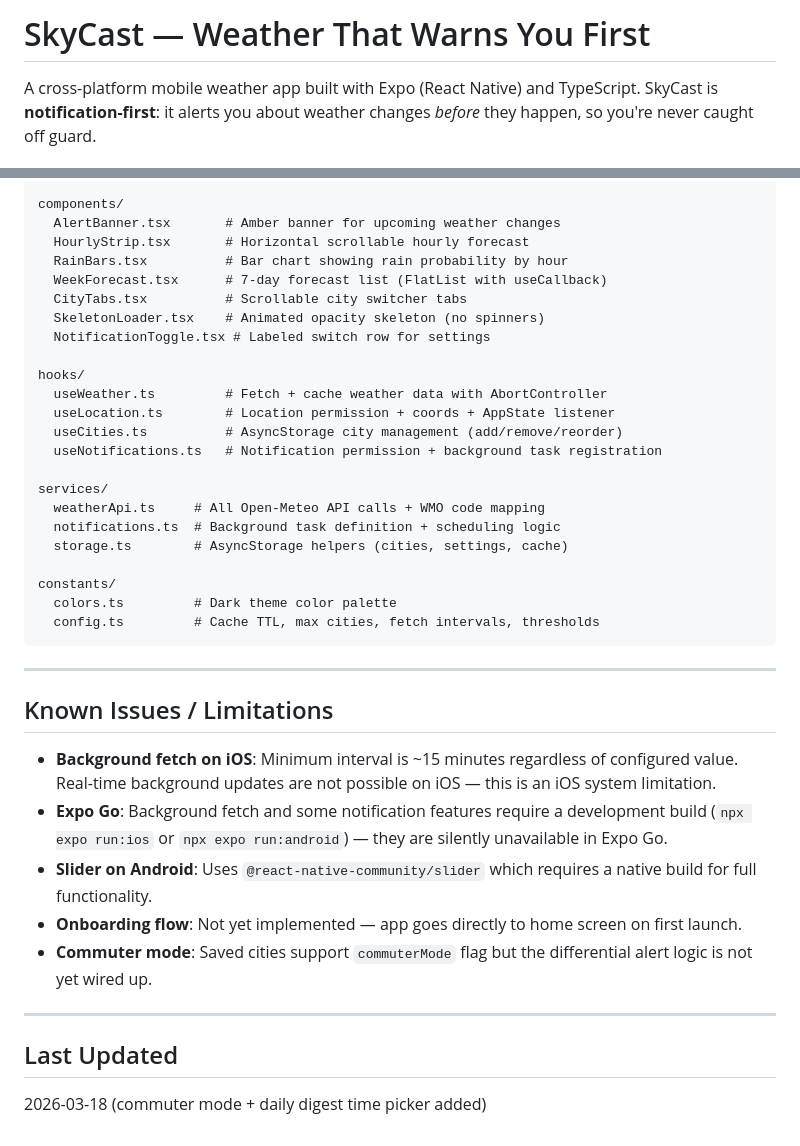
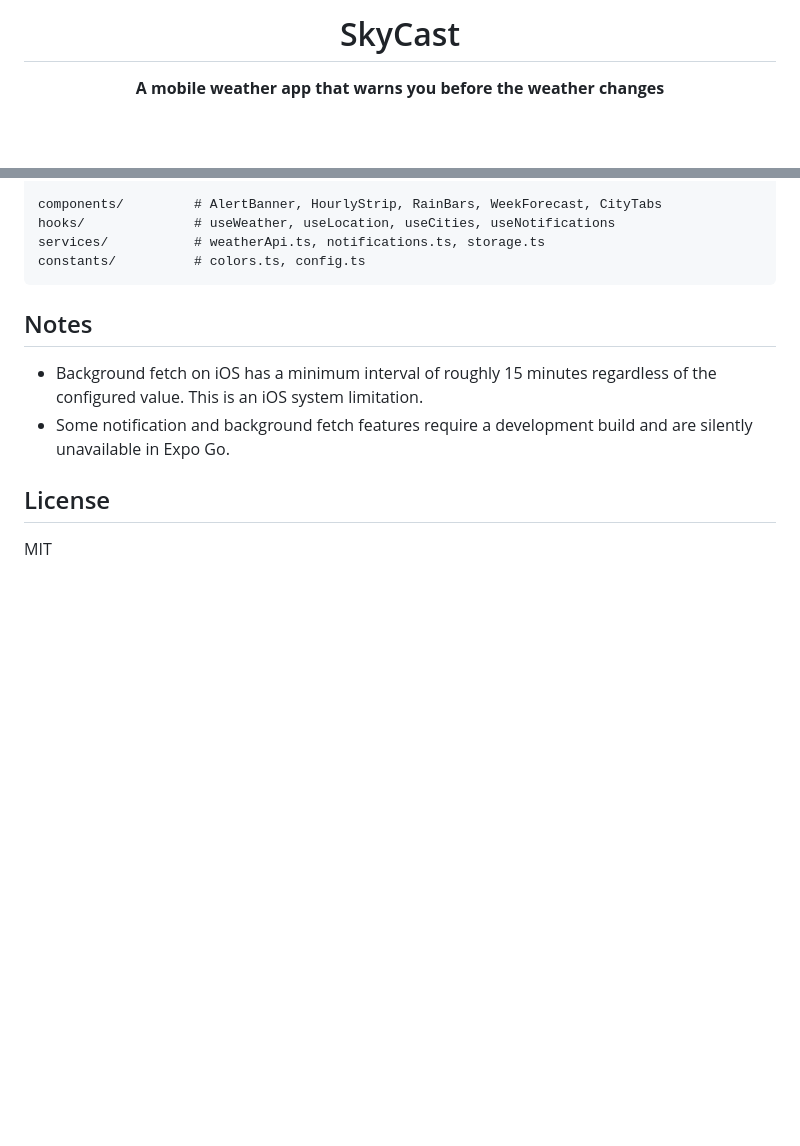
Before and after one commit to aayanareejo1/skycast-weather, a Markdown page: README.md, 2 parts joined by grey strips. Rendered like a GitHub page; blank space fills up the shorter version.

````diff
--- a/README.md
+++ b/README.md
@@ -1,6 +1,6 @@
-# SkyCast — Weather That Warns You First
+<h1 align="center">SkyCast</h1>
 
-A cross-platform mobile weather app built with Expo (React Native) and TypeScript.
-SkyCast is **notification-first**: it alerts you about weather changes *before* they happen,
-so you're never caught off guard.
+<p align="center">
+  <strong>A mobile weather app that warns you before the weather changes</strong>
+</p>
 
@@ -88,41 +75,15 @@ app/
 
-components/
-  AlertBanner.tsx       # Amber banner for upcoming weather changes
-  HourlyStrip.tsx       # Horizontal scrollable hourly forecast
-  RainBars.tsx          # Bar chart showing rain probability by hour
-  WeekForecast.tsx      # 7-day forecast list (FlatList with useCallback)
-  CityTabs.tsx          # Scrollable city switcher tabs
-  SkeletonLoader.tsx    # Animated opacity skeleton (no spinners)
-  NotificationToggle.tsx # Labeled switch row for settings
-
-hooks/
-  useWeather.ts         # Fetch + cache weather data with AbortController
-  useLocation.ts        # Location permission + coords + AppState listener
-  useCities.ts          # AsyncStorage city management (add/remove/reorder)
-  useNotifications.ts   # Notification permission + background task registration
-
-services/
-  weatherApi.ts     # All Open-Meteo API calls + WMO code mapping
-  notifications.ts  # Background task definition + scheduling logic
-  storage.ts        # AsyncStorage helpers (cities, settings, cache)
-
-constants/
-  colors.ts         # Dark theme color palette
-  config.ts         # Cache TTL, max cities, fetch intervals, thresholds
+components/         # AlertBanner, HourlyStrip, RainBars, WeekForecast, CityTabs
+hooks/              # useWeather, useLocation, useCities, useNotifications
+services/           # weatherApi.ts, notifications.ts, storage.ts
+constants/          # colors.ts, config.ts
 ```
 
----
+## Notes
 
-## Known Issues / Limitations
+- Background fetch on iOS has a minimum interval of roughly 15 minutes regardless of the configured value. This is an iOS system limitation.
+- Some notification and background fetch features require a development build and are silently unavailable in Expo Go.
 
-- **Background fetch on iOS**: Minimum interval is ~15 minutes regardless of configured value. Real-time background updates are not possible on iOS — this is an iOS system limitation.
-- **Expo Go**: Background fetch and some notification features require a development build (`npx expo run:ios` or `npx expo run:android`) — they are silently unavailable in Expo Go.
-- **Slider on Android**: Uses `@react-native-community/slider` which requires a native build for full functionality.
-- **Onboarding flow**: Not yet implemented — app goes directly to home screen on first launch.
-- **Commuter mode**: Saved cities support `commuterMode` flag but the differential alert logic is not yet wired up.
+## License
 
----
-
-## Last Updated
-
-2026-03-18 (commuter mode + daily digest time picker added)
+MIT
````
Also changed, not shown: other parts of README.md (+45 -58 lines).
